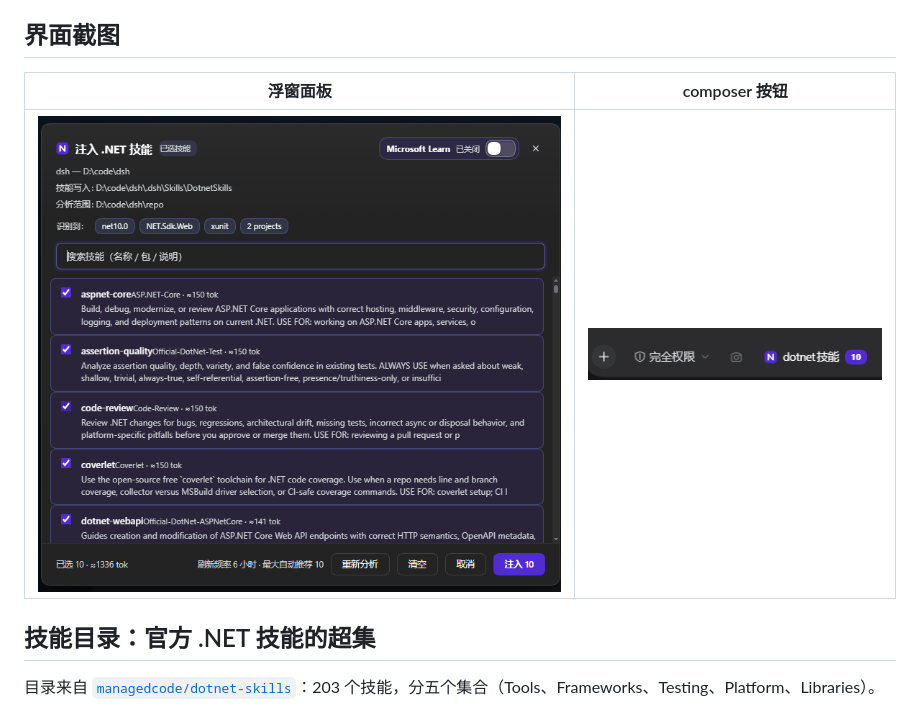
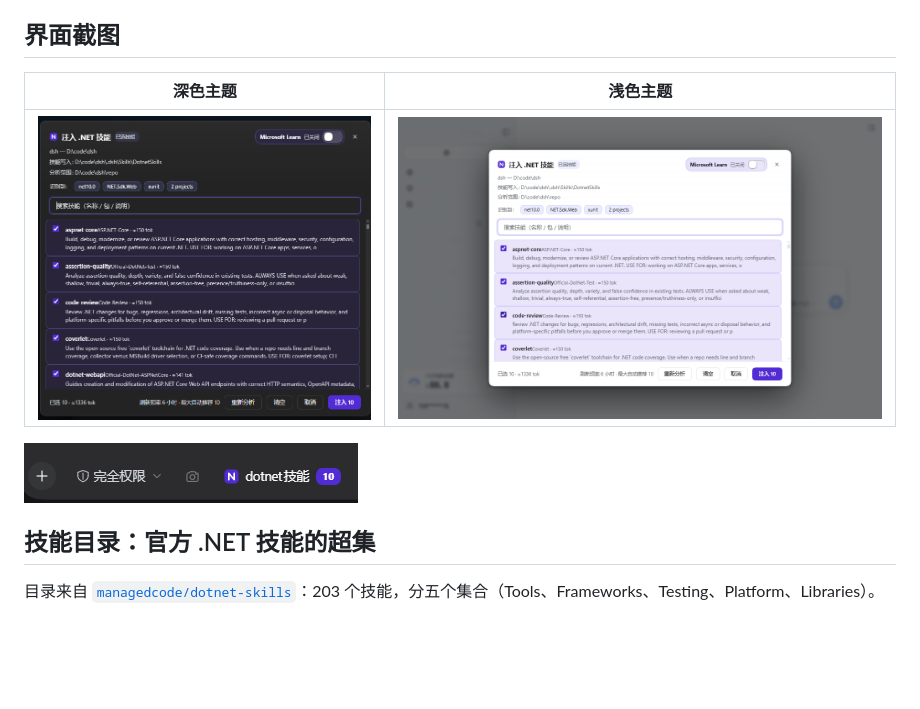
Before and after one commit to SiriusWJ/dsh-dotnet-skills, a Markdown page: README.zh.md, the part around the change. Drawn GitHub-style; pictures changed too: assets/screenshots/panel-light.png (added); blank space fills up the shorter version.

Commit message:
docs: add a live light-theme screenshot taken in the browser, list three storefront images

```diff
--- a/README.zh.md
+++ b/README.zh.md
@@ -22,9 +22,11 @@ composer 按钮（dotnet技能）
 
 ## 界面截图
 
-| 浮窗面板 | composer 按钮 |
+| 深色主题 | 浅色主题 |
 |---|---|
-| ![面板：模型挑选的技能与理由、Learn 开关、当前生效的设置](assets/screenshots/panel.png) | ![带注入数量的 composer 按钮](assets/screenshots/button.png) |
+| ![浮窗：模型挑选的技能与理由、Learn 开关、当前生效的设置](assets/screenshots/panel.png) | ![同一浮窗在浅色主题下的样子（DSH Web 界面）](assets/screenshots/panel-light.png) |
+
+![带注入数量的 composer 按钮](assets/screenshots/button.png)
 ## 技能目录：官方 .NET 技能的超集
 
 目录来自 [`managedcode/dotnet-skills`](https://github.com/managedcode/dotnet-skills)：203 个技能，分五个集合（Tools、Frameworks、Testing、Platform、Libraries）。
```
Also changed, not shown: README.md (+4 -2 lines), 1 other file.
